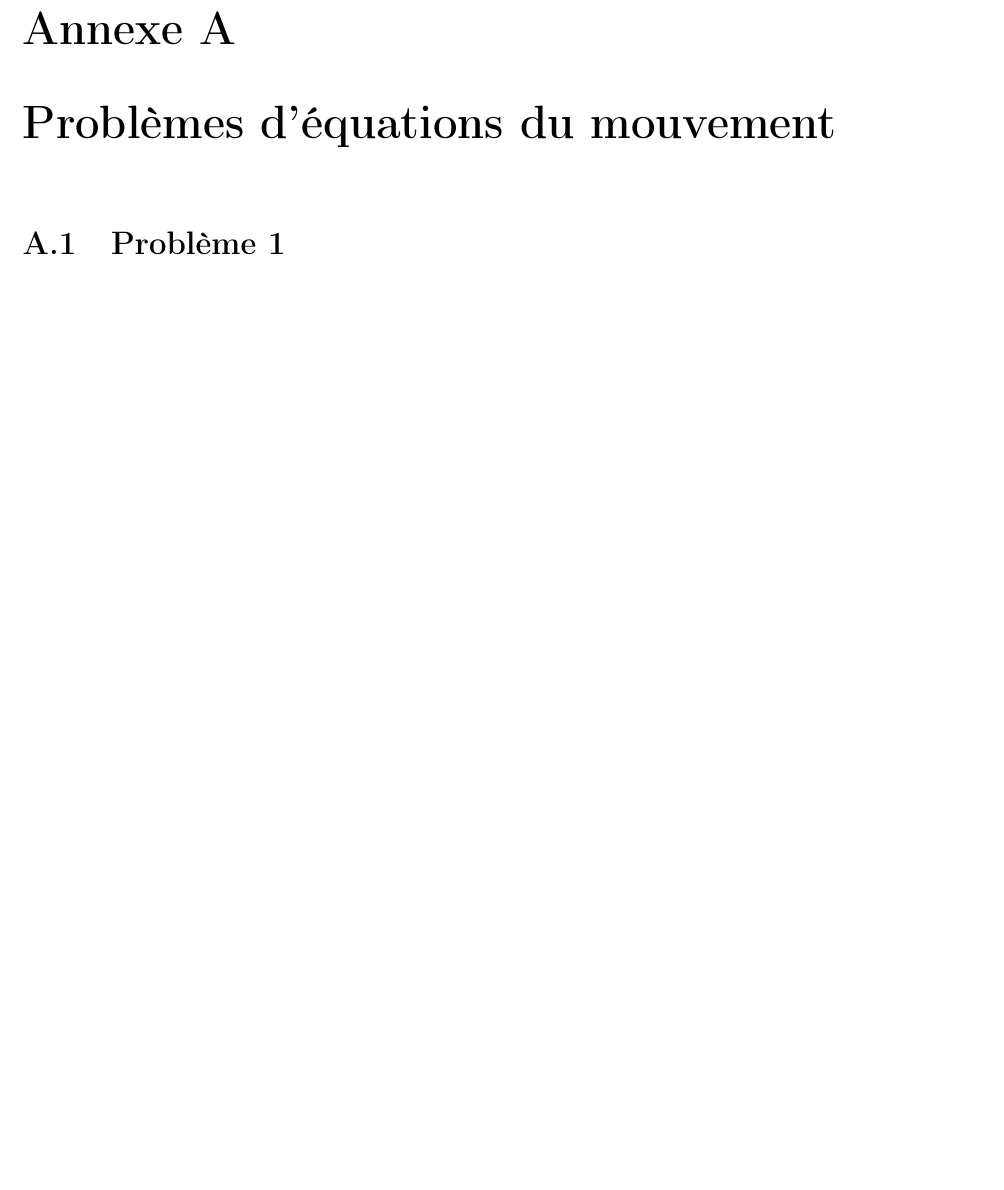
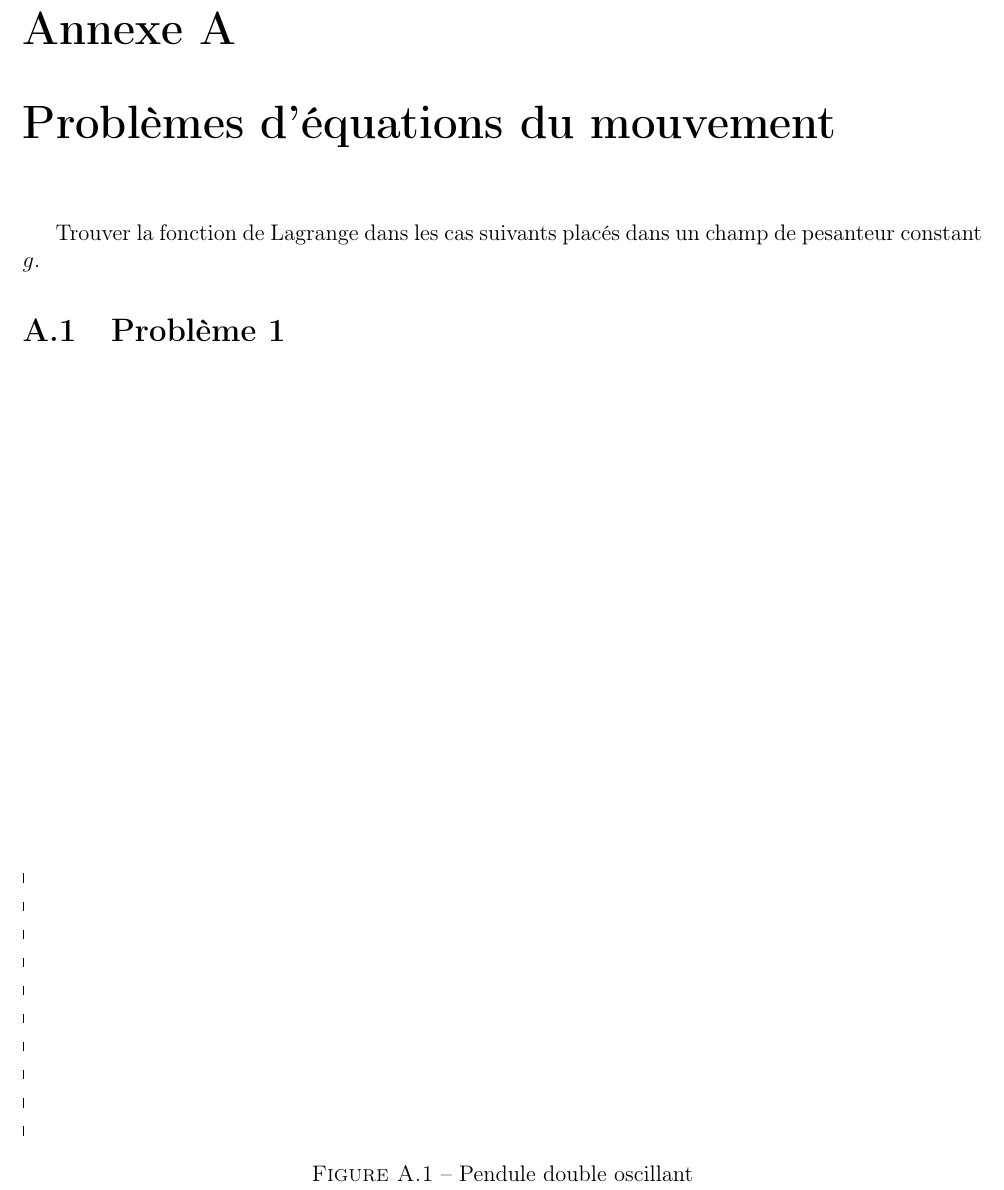
Before and after one commit to SMajerowicz/Physics, a LaTeX document (Mécanique/démonstration.tex, which reads Mécanique/chapters/exercices/chapter-01-exercices.tex): part of page 12 of 13, cut so that both start at the same text, the shorter picture padded with empty space. Compiled offline with pdfLaTeX.

Commit message:
Begin LaTeX picture

```diff
--- a/Mécanique/chapters/exercices/chapter-01-exercices.tex
+++ b/Mécanique/chapters/exercices/chapter-01-exercices.tex
@@ -1,3 +1,13 @@
 \chapter{Probl\`emes d'\'equations du mouvement}
 
+Trouver la fonction de Lagrange dans les cas suivants plac\'es dans un champ de pesanteur constant $g$.
+
 \section{Probl\`eme 1}
+
+\begin{figure}[h!]
+	\begin{picture}(300,400)(0,0)
+		\linethickness{0.05mm}
+			\multiput(0,0)(0,15){10}{\line(0,10){5}}
+	\end{picture}
+	\caption{Pendule double oscillant}\label{FIG:1_1}
+\end{figure}
--- a/Mécanique/démonstration.tex
+++ b/Mécanique/démonstration.tex
@@ -6,8 +6,11 @@
 \usepackage[T1]{fontenc}
 \usepackage{amsfonts,amsmath,amssymb}
 
-\setlength{\paperwidth}{29.7cm}
-\setlength{\paperheight}{21cm}
+\usepackage[pdftex]{pict2e}
+\usepackage[dvipsnames]{xcolor}
+
+\setlength{\paperwidth}{21cm}
+\setlength{\paperheight}{29.7cm}
 \setlength{\evensidemargin}{0cm}
 \setlength{\oddsidemargin}{-0.5cm}
 \setlength{\topmargin}{-2cm}
```
Also changed, not shown: Mécanique/démonstration.pdf.
